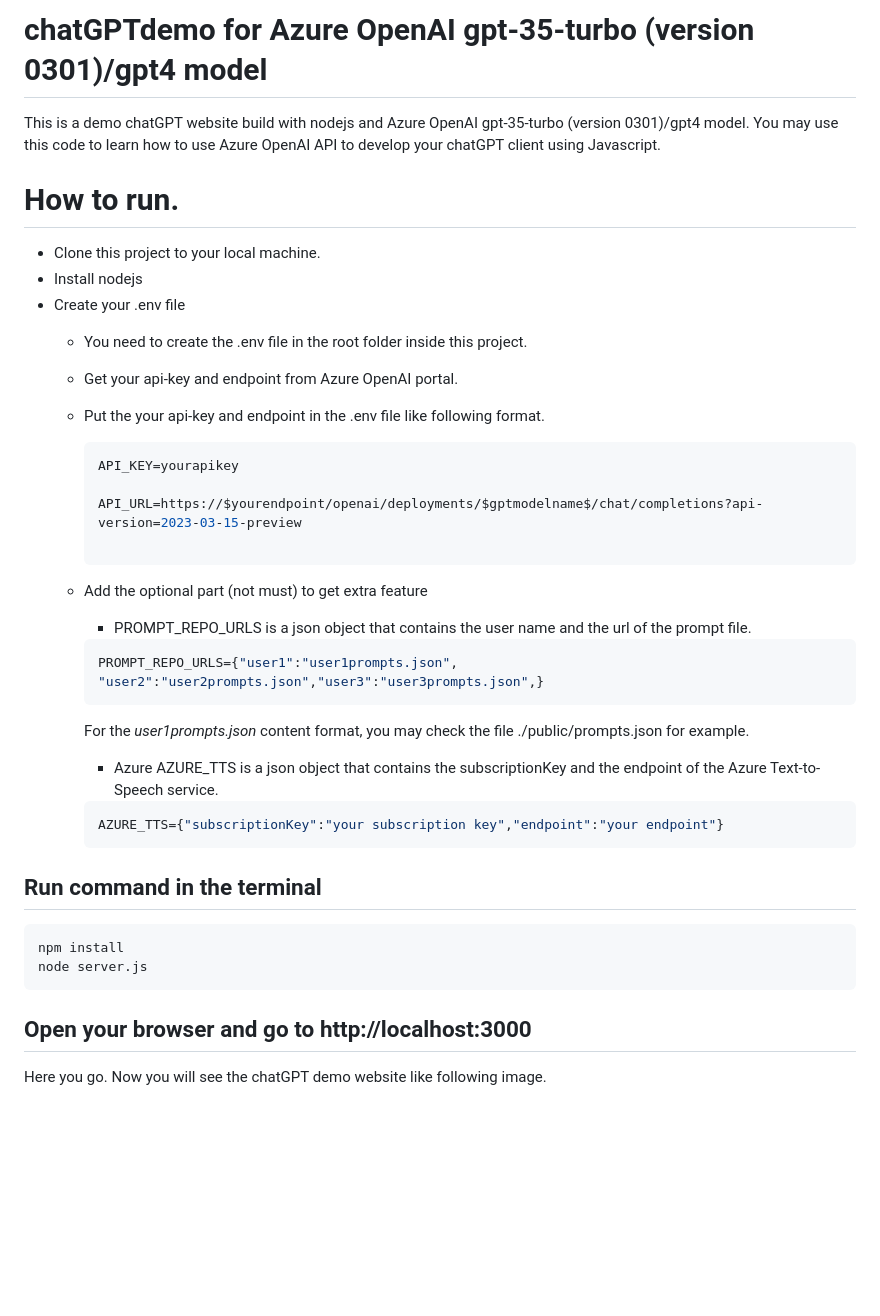
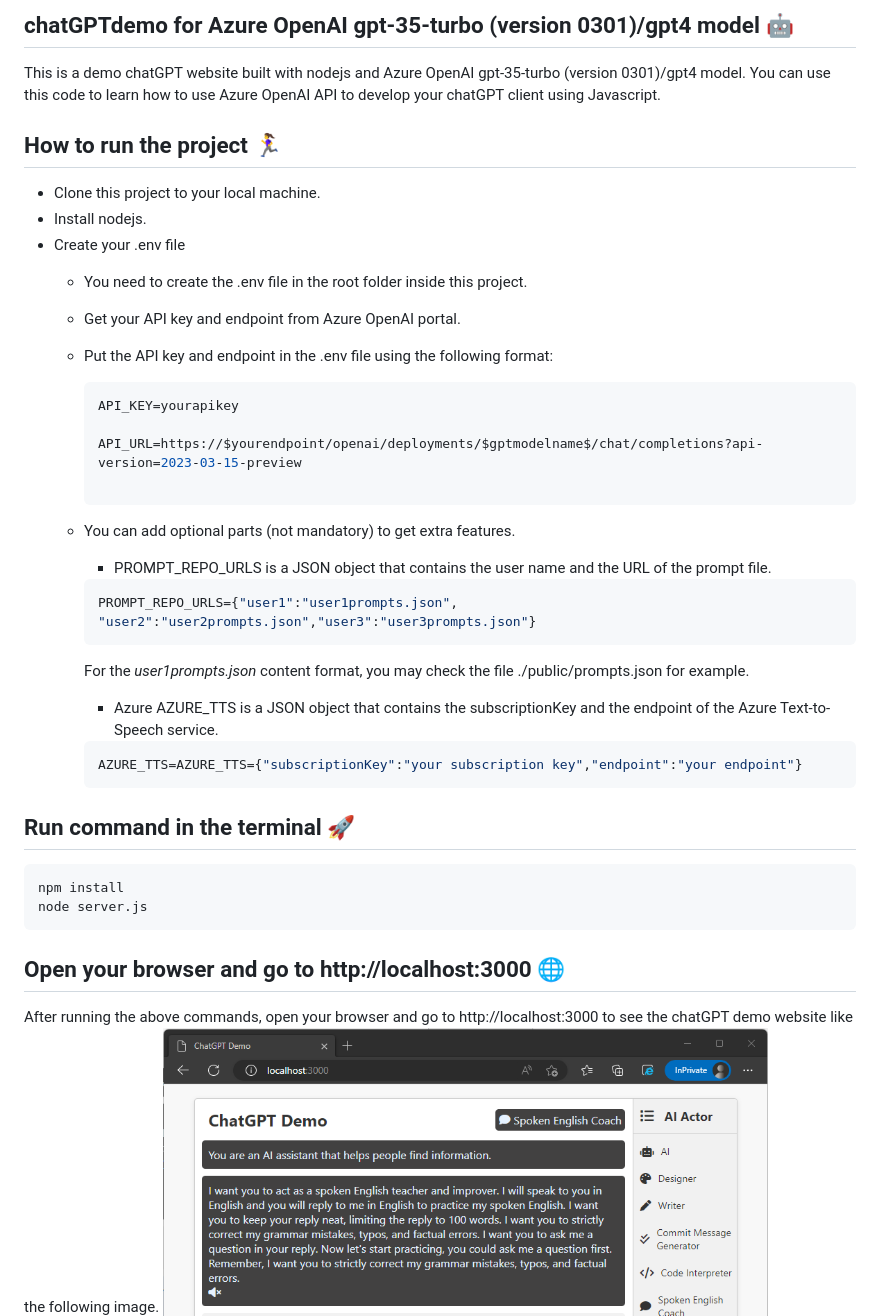
Before and after one commit to hddevteam/Azure-chatGPT-demo, a Markdown page: README.md, the part around the change printed below. GitHub-like rendering; blank space fills up the shorter version.

````diff
--- a/README.md
+++ b/README.md
@@ -1,14 +1,14 @@
-# chatGPTdemo for Azure OpenAI gpt-35-turbo (version 0301)/gpt4 model
-This is a demo chatGPT website build with nodejs and Azure OpenAI gpt-35-turbo (version 0301)/gpt4 model.
-You may use this code to learn how to use Azure OpenAI API to develop your chatGPT client using Javascript.
+## chatGPTdemo for Azure OpenAI gpt-35-turbo (version 0301)/gpt4 model 🤖
 
-# How to run.
+This is a demo chatGPT website built with nodejs and Azure OpenAI gpt-35-turbo (version 0301)/gpt4 model. You can use this code to learn how to use Azure OpenAI API to develop your chatGPT client using Javascript.
+
+## How to run the project 🏃‍♀️
 - Clone this project to your local machine.
-- Install nodejs
+- Install nodejs.
 - Create your .env file
     - You need to create the .env file in the root folder inside this project.
-    - Get your api-key and endpoint from Azure OpenAI portal.
-    - Put the your api-key and endpoint in the .env file like following format.
+    - Get your API key and endpoint from Azure OpenAI portal.
+    - Put the API key and endpoint in the .env file using the following format:
 
         ```console
         API_KEY=yourapikey
@@ -17,26 +17,26 @@ You may use this code to learn how to use Azure OpenAI API to develop your chatG
 
         ```
 
-    - Add the optional part (not must) to get extra feature
-        - PROMPT_REPO_URLS is a json object that contains the user name and the url of the prompt file.
+    - You can add optional parts (not mandatory) to get extra features.
+        - PROMPT_REPO_URLS is a JSON object that contains the user name and the URL of the prompt file.
         ```console
-        PROMPT_REPO_URLS={"user1":"user1prompts.json", "user2":"user2prompts.json","user3":"user3prompts.json",}
+        PROMPT_REPO_URLS={"user1":"user1prompts.json", "user2":"user2prompts.json","user3":"user3prompts.json"}
         ```
         For the *user1prompts.json* content format, you may check the file ./public/prompts.json for example.
 
-        - Azure AZURE_TTS is a json object that contains the subscriptionKey and the endpoint of the Azure Text-to-Speech service.
+        - Azure AZURE_TTS is a JSON object that contains the subscriptionKey and the endpoint of the Azure Text-to-Speech service.
 
         ```console
-        AZURE_TTS={"subscriptionKey":"your subscription key","endpoint":"your endpoint"}
+        AZURE_TTS=AZURE_TTS={"subscriptionKey":"your subscription key","endpoint":"your endpoint"}
         ```
 
 
 
-## Run command in the terminal
+## Run command in the terminal 🚀
     npm install
     node server.js
 
-## Open your browser and go to http://localhost:3000
+## Open your browser and go to http://localhost:3000 🌐
 
-Here you go. Now you will see the chatGPT demo website like following image.
+After running the above commands, open your browser and go to http://localhost:3000 to see the chatGPT demo website like the following image.
 ![chatGPTdemo](./demo.png)
````
Also changed, not shown: other parts of README.md (+2 -0 lines), demo-mobile.jpg (added).
